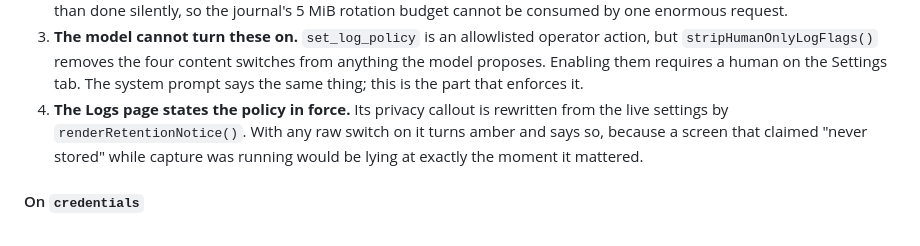
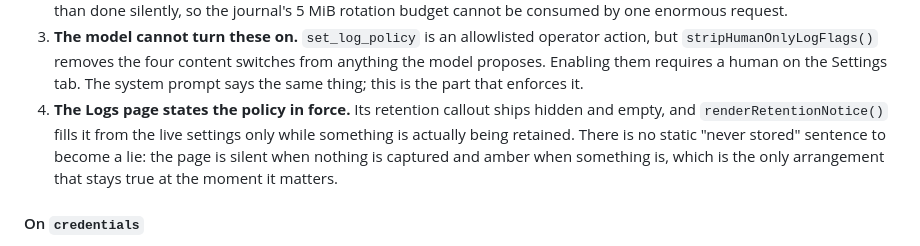
Before and after one commit to BarnsL/FreeChain-API, a Markdown page: DEPLOYMENT.md, the part around the change. Rendered like a GitHub page.

Commit message:
docs: the Logs retention callout is silent until something is retained
The deployment note still described the earlier behaviour, where the callout
always displayed and switched wording. It now ships hidden and empty.

```diff
--- a/DEPLOYMENT.md
+++ b/DEPLOYMENT.md
@@ -341,11 +341,12 @@ Four properties hold regardless of how the switches are set:
    switches from anything the model proposes. Enabling them requires a human on
    the Settings tab. The system prompt says the same thing; this is the part
    that enforces it.
-4. **The Logs page states the policy in force.** Its privacy callout is
-   rewritten from the live settings by `renderRetentionNotice()`. With any raw
-   switch on it turns amber and says so, because a screen that claimed
-   "never stored" while capture was running would be lying at exactly the
-   moment it mattered.
+4. **The Logs page states the policy in force.** Its retention callout ships
+   hidden and empty, and `renderRetentionNotice()` fills it from the live
+   settings only while something is actually being retained. There is no static
+   "never stored" sentence to become a lie: the page is silent when nothing is
+   captured and amber when something is, which is the only arrangement that
+   stays true at the moment it matters.
 
 #### On `credentials`
 
```
